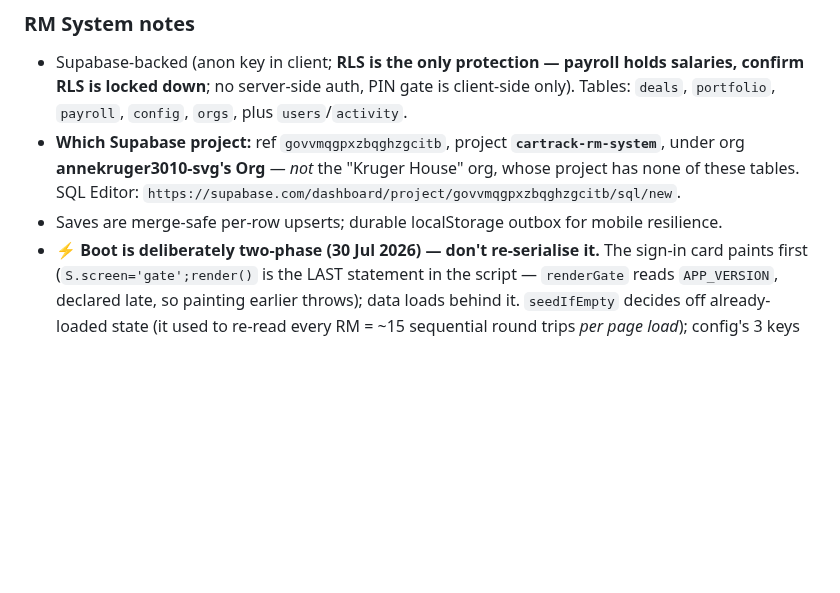
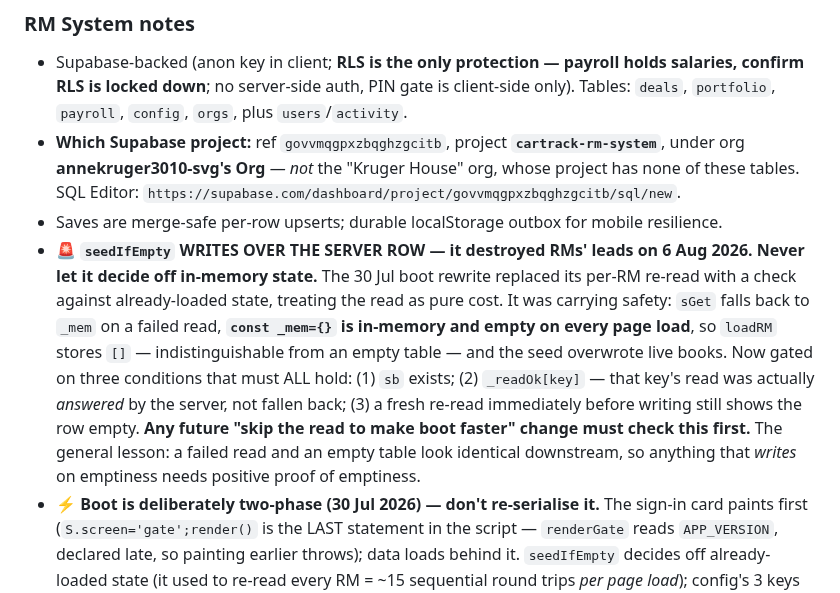
Before and after one commit to cartrack-commercial/cartrack-commercial.github.io, a Markdown page: CLAUDE.md, the part around the change. GitHub-like rendering; blank space fills up the shorter version.

Commit message:
Memory: the seed can destroy live books, and why the read it dropped mattered
Recording this at the top of the RM System notes rather than in passing, because the
change that caused it looked like a pure performance win and would look like one again.
The general shape is worth carrying: a failed read and an empty table are
indistinguishable downstream, so anything that writes on emptiness needs positive proof
of emptiness, not the absence of data.

Co-Authored-By: Claude Opus 4.8 <noreply@anthropic.com>
Claude-Session: https://claude.ai/code/session_01WYo9baZkrtwYdeTMUmKWgn

```diff
--- a/CLAUDE.md
+++ b/CLAUDE.md
@@ -22,6 +22,7 @@ insurance **quote comparisons** for the RMs.
 - Supabase-backed (anon key in client; **RLS is the only protection — payroll holds salaries, confirm RLS is locked down**; no server-side auth, PIN gate is client-side only). Tables: `deals`, `portfolio`, `payroll`, `config`, `orgs`, plus `users`/`activity`.
 - **Which Supabase project:** ref `govvmqgpxzbqghzgcitb`, project **`cartrack-rm-system`**, under org **annekruger3010-svg's Org** — *not* the "Kruger House" org, whose project has none of these tables. SQL Editor: `https://supabase.com/dashboard/project/govvmqgpxzbqghzgcitb/sql/new`.
 - Saves are merge-safe per-row upserts; durable localStorage outbox for mobile resilience.
+- 🚨 **`seedIfEmpty` WRITES OVER THE SERVER ROW — it destroyed RMs' leads on 6 Aug 2026. Never let it decide off in-memory state.** The 30 Jul boot rewrite replaced its per-RM re-read with a check against already-loaded state, treating the read as pure cost. It was carrying safety: `sGet` falls back to `_mem` on a failed read, **`const _mem={}` is in-memory and empty on every page load**, so `loadRM` stores `[]` — indistinguishable from an empty table — and the seed overwrote live books. Now gated on three conditions that must ALL hold: (1) `sb` exists; (2) `_readOk[key]` — that key's read was actually *answered* by the server, not fallen back; (3) a fresh re-read immediately before writing still shows the row empty. **Any future "skip the read to make boot faster" change must check this first.** The general lesson: a failed read and an empty table look identical downstream, so anything that *writes* on emptiness needs positive proof of emptiness.
 - ⚡ **Boot is deliberately two-phase (30 Jul 2026) — don't re-serialise it.** The sign-in card paints first (`S.screen='gate';render()` is the LAST statement in the script — `renderGate` reads `APP_VERSION`, declared late, so painting earlier throws); data loads behind it. `seedIfEmpty` decides off already-loaded state (it used to re-read every RM = ~15 sequential round trips *per page load*); config's 3 keys fetch together; deals/portfolio/house run concurrently; lost leads load lazily on the Not Successful / Recovery tabs; the won-deal backfill runs after render. Supabase CDN script is `defer` + Google Fonts non-blocking. **Two waits are load-bearing, keep them:** `cfgReady()` before any PIN screen (late PINs make a real PIN look unset → RM overwrites it) and `bootReady()` before the app opens (a half-loaded pipeline that gets saved writes an empty book over the real one). Same reason `markLost` awaits `loadLost` first. Measured worst case (CDN dead): 13.7s → 0.47s to first paint.
 - **Active Clients carry `policy` (policy no.), `insurer` (who the commission statement comes from) and `brokerFee`** — editable in the client modal (RM) and as Command View columns (management). Added 28 Jul 2026 on Lourie's request.
 - **Payroll formula: `payout = premium × commRate% + brokerFee ÷ 2`.** Confirmed by Anne 28 Jul: the split is **always half**, and the broker fee is **always monthly recurring** (not once-off) — it repeats every payroll month like the premium. Constant `BROKER_FEE_SHARE=0.5`. The payroll table shows the fee and the half as separate columns so an RM query can be answered by pointing at the row.
```
